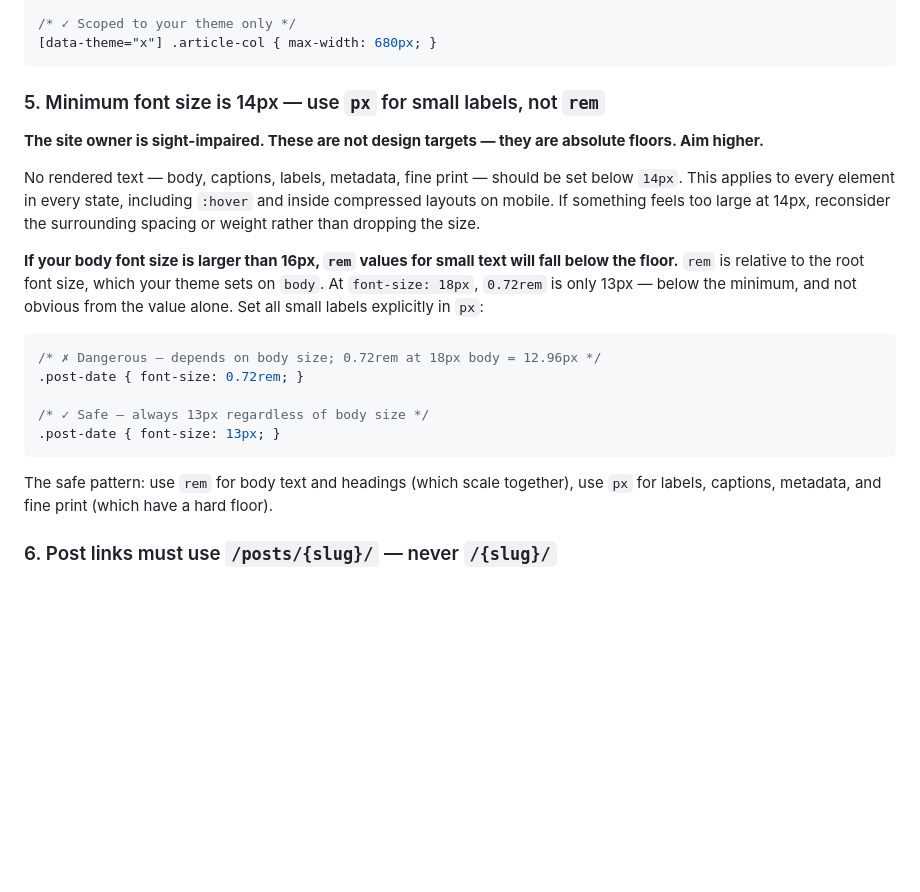
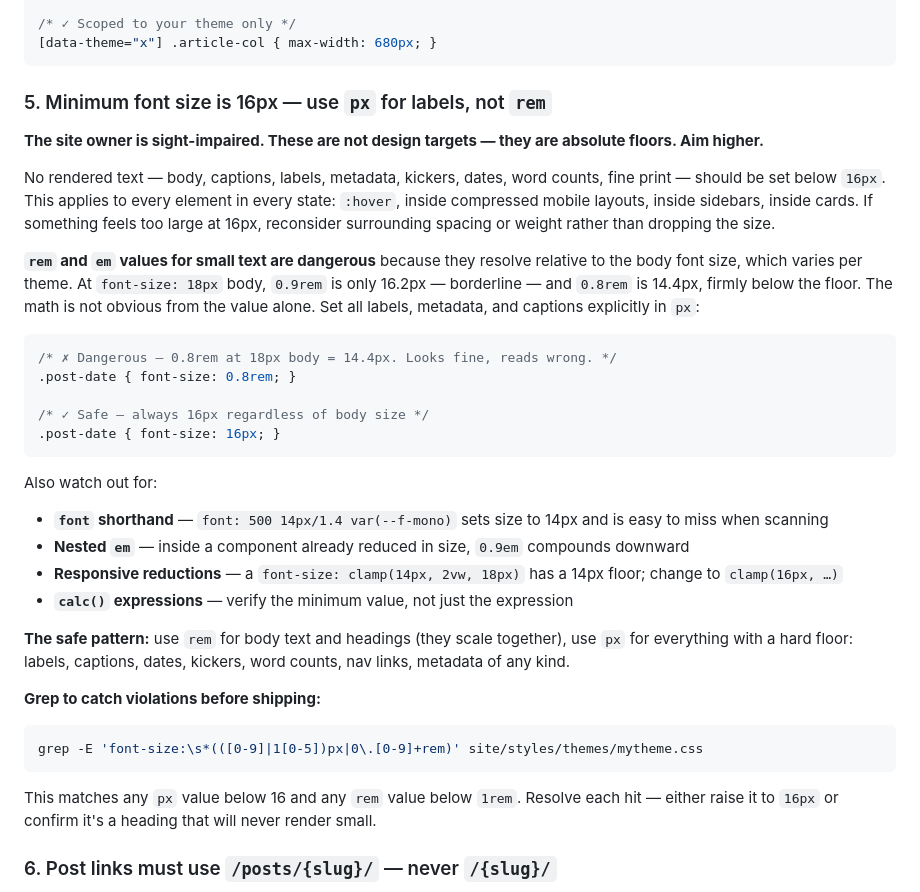
Before and after one commit to mrjamesbell/jrbnz-website, a Markdown page: THEMING.md, the part around one of its changes. Drawn GitHub-style; blank space fills up the shorter version.

````diff
--- a/THEMING.md
+++ b/THEMING.md
@@ -467,23 +467,36 @@ Every rule in your theme CSS must be scoped to `[data-theme="<name>"]`. Naked ru
 [data-theme="x"] .article-col { max-width: 680px; }
 ```
 
-### 5. Minimum font size is 14px — use `px` for small labels, not `rem`
+### 5. Minimum font size is 16px — use `px` for labels, not `rem`
 
 **The site owner is sight-impaired. These are not design targets — they are absolute floors. Aim higher.**
 
-No rendered text — body, captions, labels, metadata, fine print — should be set below `14px`. This applies to every element in every state, including `:hover` and inside compressed layouts on mobile. If something feels too large at 14px, reconsider the surrounding spacing or weight rather than dropping the size.
+No rendered text — body, captions, labels, metadata, kickers, dates, word counts, fine print — should be set below `16px`. This applies to every element in every state: `:hover`, inside compressed mobile layouts, inside sidebars, inside cards. If something feels too large at 16px, reconsider surrounding spacing or weight rather than dropping the size.
 
-**If your body font size is larger than 16px, `rem` values for small text will fall below the floor.** `rem` is relative to the root font size, which your theme sets on `body`. At `font-size: 18px`, `0.72rem` is only 13px — below the minimum, and not obvious from the value alone. Set all small labels explicitly in `px`:
+**`rem` and `em` values for small text are dangerous** because they resolve relative to the body font size, which varies per theme. At `font-size: 18px` body, `0.9rem` is only 16.2px — borderline — and `0.8rem` is 14.4px, firmly below the floor. The math is not obvious from the value alone. Set all labels, metadata, and captions explicitly in `px`:
 
 ```css
-/* ✗ Dangerous — depends on body size; 0.72rem at 18px body = 12.96px */
-.post-date { font-size: 0.72rem; }
+/* ✗ Dangerous — 0.8rem at 18px body = 14.4px. Looks fine, reads wrong. */
+.post-date { font-size: 0.8rem; }
 
-/* ✓ Safe — always 13px regardless of body size */
-.post-date { font-size: 13px; }
+/* ✓ Safe — always 16px regardless of body size */
+.post-date { font-size: 16px; }
 ```
 
-The safe pattern: use `rem` for body text and headings (which scale together), use `px` for labels, captions, metadata, and fine print (which have a hard floor).
+Also watch out for:
+
+- **`font` shorthand** — `font: 500 14px/1.4 var(--f-mono)` sets size to 14px and is easy to miss when scanning
+- **Nested `em`** — inside a component already reduced in size, `0.9em` compounds downward
+- **Responsive reductions** — a `font-size: clamp(14px, 2vw, 18px)` has a 14px floor; change to `clamp(16px, …)`
+- **`calc()` expressions** — verify the minimum value, not just the expression
+
+**The safe pattern:** use `rem` for body text and headings (they scale together), use `px` for everything with a hard floor: labels, captions, dates, kickers, word counts, nav links, metadata of any kind.
+
+**Grep to catch violations before shipping:**
+```bash
+grep -E 'font-size:\s*(([0-9]|1[0-5])px|0\.[0-9]+rem)' site/styles/themes/mytheme.css
+```
+This matches any `px` value below 16 and any `rem` value below `1rem`. Resolve each hit — either raise it to `16px` or confirm it's a heading that will never render small.
 
 ### 6. Post links must use `/posts/{slug}/` — never `/{slug}/`
 
````
Also changed, not shown: other parts of THEMING.md (+41 -9 lines).
